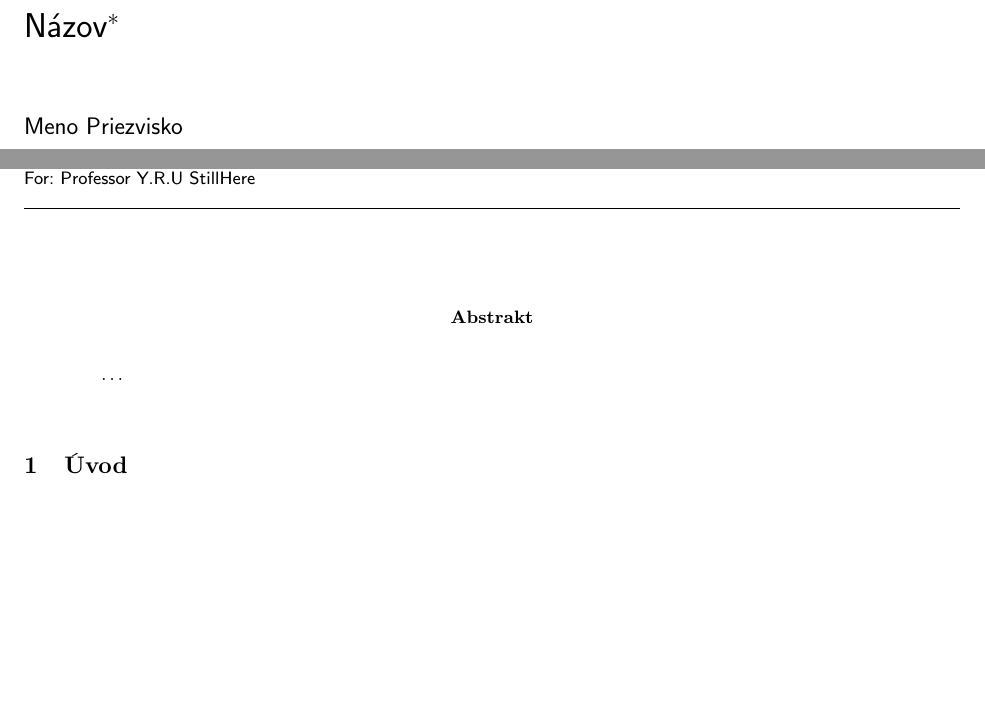
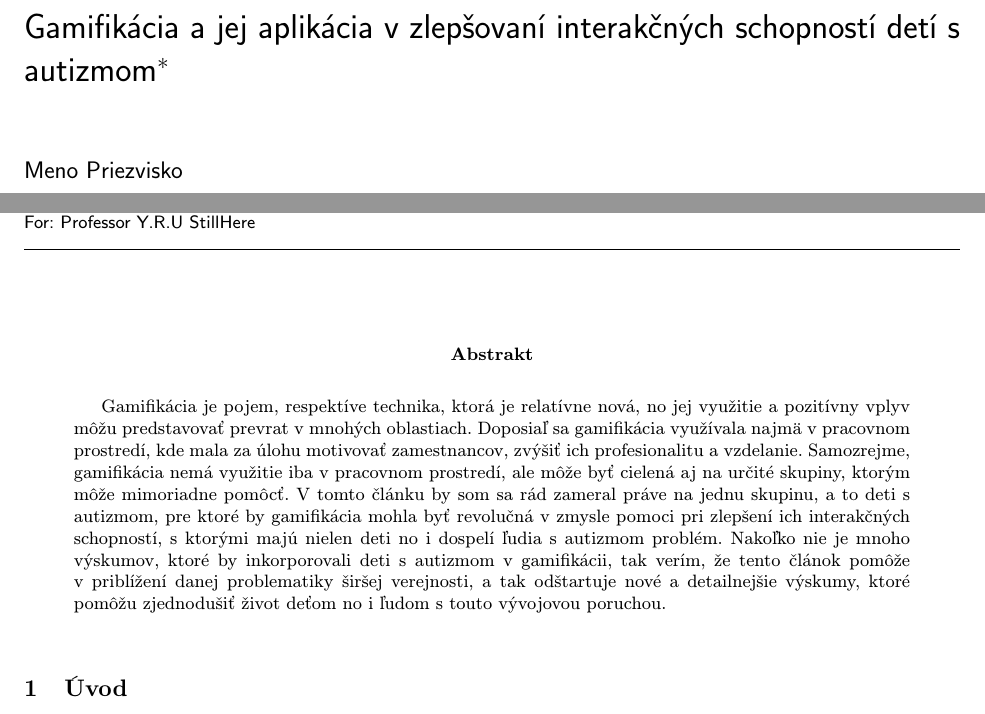
Before and after one commit to tmajernik/MIP_clanok, a LaTeX document (clanok.tex): two parts of page 1 of 3, joined at a grey line, cut at the place of the change, the shorter picture padded with empty space. Compiled offline with pdfLaTeX.

Commit message:
pridanie abstraktu

```diff
--- a/clanok.tex
+++ b/clanok.tex
@@ -15,7 +15,7 @@
 
 \pagestyle{headings}
 
-\title{Názov\thanks{Semestrálny projekt v predmete Metódy inžinierskej práce, ak. rok 2015/16, vedenie: Meno Priezvisko}} % meno a priezvisko vyučujúceho na cvičeniach
+\title{Gamifikácia a jej aplikácia v zlepšovaní interakčných schopností detí s autizmom\thanks{Semestrálny projekt v predmete Metódy inžinierskej práce, ak. rok 2015/16, vedenie: Meno Priezvisko}} % meno a priezvisko vyučujúceho na cvičeniach
 
 \author{Meno Priezvisko\\[2pt]
 	{\small Slovenská technická univerzita v Bratislave}\\
@@ -32,7 +32,9 @@
 \maketitle
 
 \begin{abstract}
-\ldots
+	Gamifikácia je pojem, respektíve technika, ktorá je relatívne nová, no jej využitie a pozitívny vplyv môžu predstavovať prevrat v mnohých oblastiach. Doposiaľ sa gamifikácia využívala najmä v pracovnom prostredí, kde mala za úlohu motivovať zamestnancov, zvýšiť ich profesionalitu a vzdelanie. Samozrejme, gamifikácia nemá využitie iba v pracovnom prostredí, ale môže byť cielená aj na určité skupiny, ktorým môže mimoriadne pomôcť.
+V tomto článku by som sa rád zameral práve na jednu skupinu, a to deti s autizmom, pre ktoré by gamifikácia mohla byť revolučná v zmysle pomoci pri zlepšení ich interakčných schopností, s ktorými majú nielen deti no i dospelí ľudia s autizmom problém. Nakoľko nie je mnoho výskumov, ktoré by inkorporovali deti s autizmom v gamifikácii, tak verím, že tento článok pomôže v priblížení danej problematiky širšej verejnosti, a tak odštartuje nové a detailnejšie výskumy, ktoré pomôžu zjednodušiť život deťom no i ľudom s touto vývojovou poruchou.
+
 \end{abstract}
 
 
```
Also changed, not shown: clanok.tex (4 more changed lines).
